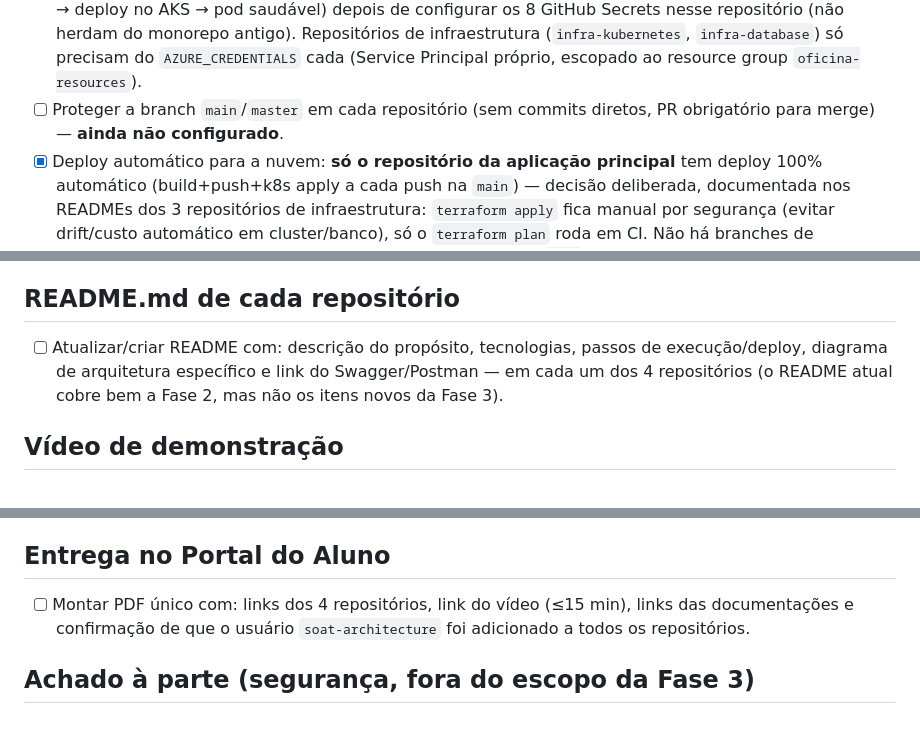
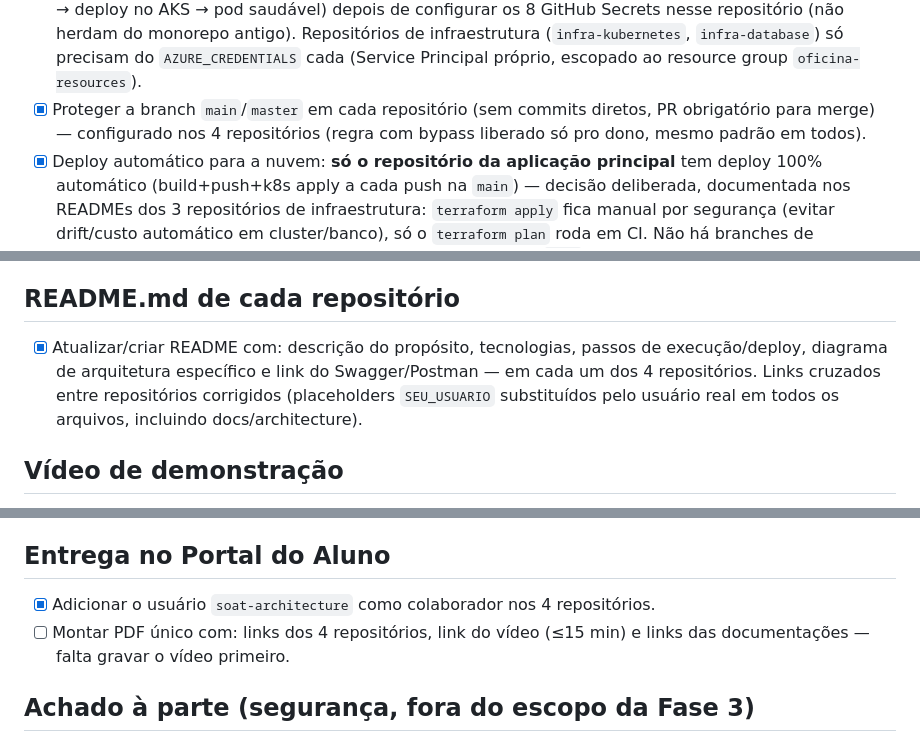
Before and after one commit to gilgledson/fiat-tech-challenge-app, a Markdown page: TODO.md, 3 parts joined by grey strips. GitHub-like rendering.

Commit message:
docs: marca protecao de branch, READMEs e colaborador soat-architecture como concluidos
Co-Authored-By: Claude Sonnet 5 <noreply@anthropic.com>

```diff
--- a/TODO.md
+++ b/TODO.md
@@ -86,8 +86,9 @@ de deploy já implementados).
       Repositórios de infraestrutura (`infra-kubernetes`, `infra-database`)
       só precisam do `AZURE_CREDENTIALS` cada (Service Principal próprio,
       escopado ao resource group `oficina-resources`).
-- [ ] Proteger a branch `main`/`master` em cada repositório (sem commits diretos,
-      PR obrigatório para merge) — **ainda não configurado**.
+- [x] Proteger a branch `main`/`master` em cada repositório (sem commits diretos,
+      PR obrigatório para merge) — configurado nos 4 repositórios (regra com
+      bypass liberado só pro dono, mesmo padrão em todos).
 - [x] Deploy automático para a nuvem: **só o repositório da aplicação
       principal** tem deploy 100% automático (build+push+k8s apply a cada
       push na `main`) — decisão deliberada, documentada nos READMEs dos 3
@@ -197,10 +198,11 @@ Tudo em [`docs/architecture/`](docs/architecture) (índice completo em
 
 ## README.md de cada repositório
 
-- [ ] Atualizar/criar README com: descrição do propósito, tecnologias, passos
+- [x] Atualizar/criar README com: descrição do propósito, tecnologias, passos
       de execução/deploy, diagrama de arquitetura específico e link do
-      Swagger/Postman — em cada um dos 4 repositórios (o README atual cobre
-      bem a Fase 2, mas não os itens novos da Fase 3).
+      Swagger/Postman — em cada um dos 4 repositórios. Links cruzados entre
+      repositórios corrigidos (placeholders `SEU_USUARIO` substituídos pelo
+      usuário real em todos os arquivos, incluindo docs/architecture).
 
 ## Vídeo de demonstração
 
@@ -214,9 +216,10 @@ Tudo em [`docs/architecture/`](docs/architecture) (índice completo em
 
 ## Entrega no Portal do Aluno
 
-- [ ] Montar PDF único com: links dos 4 repositórios, link do vídeo (≤15 min),
-      links das documentações e confirmação de que o usuário
-      `soat-architecture` foi adicionado a todos os repositórios.
+- [x] Adicionar o usuário `soat-architecture` como colaborador nos 4
+      repositórios.
+- [ ] Montar PDF único com: links dos 4 repositórios, link do vídeo (≤15 min)
+      e links das documentações — falta gravar o vídeo primeiro.
 
 ## Achado à parte (segurança, fora do escopo da Fase 3)
 
```
